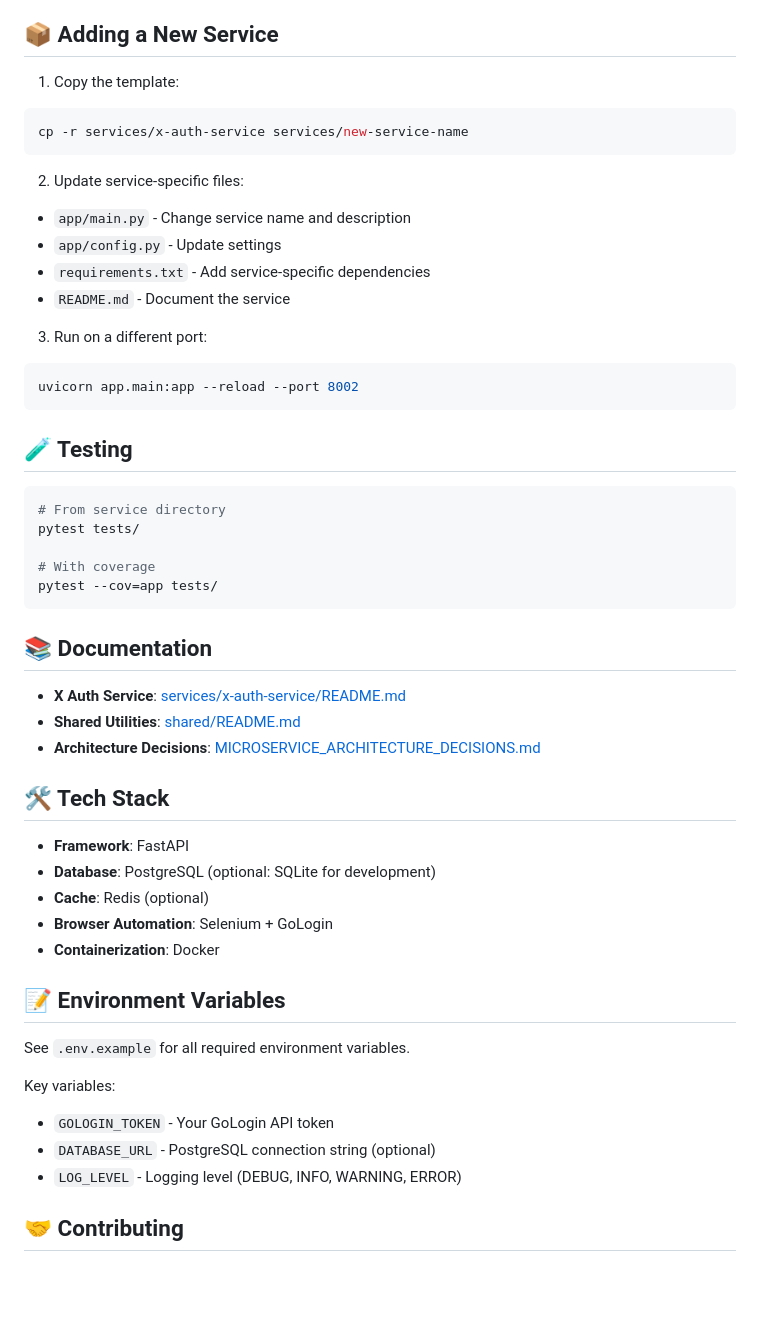
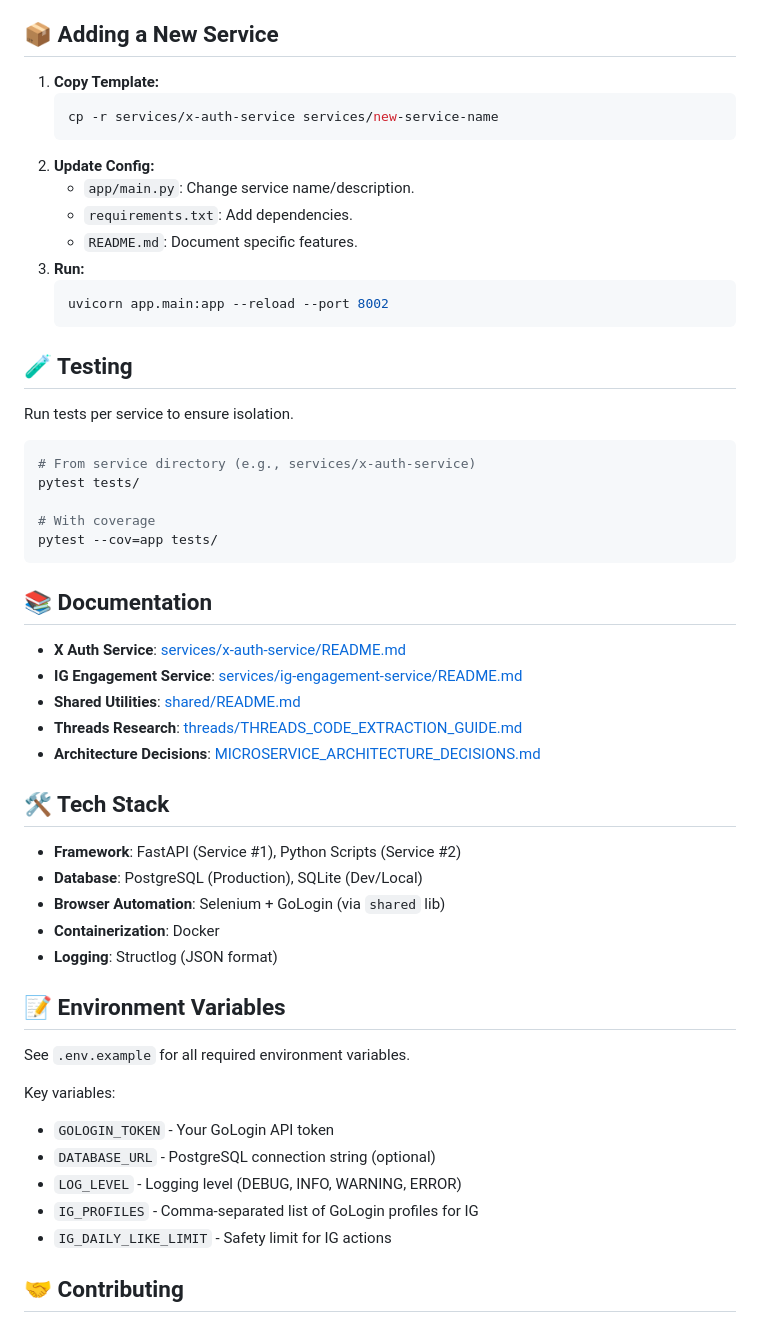
Before and after one commit to dimitarmilkov-boop/microservice-automation, a Markdown page: README.md, the part around one of its changes. GitHub-like rendering; blank space fills up the shorter version.

````diff
--- a/README.md
+++ b/README.md
@@ -110,29 +154,25 @@ This starts:
 
 ## 📦 Adding a New Service
 
-1. Copy the template:
-
-```bash
-cp -r services/x-auth-service services/new-service-name
-```
-
-2. Update service-specific files:
-
-- `app/main.py` - Change service name and description
-- `app/config.py` - Update settings
-- `requirements.txt` - Add service-specific dependencies
-- `README.md` - Document the service
-
-3. Run on a different port:
-
-```bash
-uvicorn app.main:app --reload --port 8002
-```
+1. **Copy Template:**
+   ```bash
+   cp -r services/x-auth-service services/new-service-name
+   ```
+2. **Update Config:**
+   - `app/main.py`: Change service name/description.
+   - `requirements.txt`: Add dependencies.
+   - `README.md`: Document specific features.
+3. **Run:**
+   ```bash
+   uvicorn app.main:app --reload --port 8002
+   ```
 
 ## 🧪 Testing
 
+Run tests per service to ensure isolation.
+
 ```bash
-# From service directory
+# From service directory (e.g., services/x-auth-service)
 pytest tests/
 
 # With coverage
@@ -142,16 +182,18 @@ pytest --cov=app tests/
 ## 📚 Documentation
 
 - **X Auth Service**: [services/x-auth-service/README.md](services/x-auth-service/README.md)
+- **IG Engagement Service**: [services/ig-engagement-service/README.md](services/ig-engagement-service/README.md)
 - **Shared Utilities**: [shared/README.md](shared/README.md)
+- **Threads Research**: [threads/THREADS_CODE_EXTRACTION_GUIDE.md](threads/THREADS_CODE_EXTRACTION_GUIDE.md)
 - **Architecture Decisions**: [MICROSERVICE_ARCHITECTURE_DECISIONS.md](MICROSERVICE_ARCHITECTURE_DECISIONS.md)
 
 ## 🛠️ Tech Stack
 
-- **Framework**: FastAPI
-- **Database**: PostgreSQL (optional: SQLite for development)
-- **Cache**: Redis (optional)
-- **Browser Automation**: Selenium + GoLogin
+- **Framework**: FastAPI (Service #1), Python Scripts (Service #2)
+- **Database**: PostgreSQL (Production), SQLite (Dev/Local)
+- **Browser Automation**: Selenium + GoLogin (via `shared` lib)
 - **Containerization**: Docker
+- **Logging**: Structlog (JSON format)
 
 ## 📝 Environment Variables
 
@@ -162,6 +204,8 @@ Key variables:
 - `GOLOGIN_TOKEN` - Your GoLogin API token
 - `DATABASE_URL` - PostgreSQL connection string (optional)
 - `LOG_LEVEL` - Logging level (DEBUG, INFO, WARNING, ERROR)
+- `IG_PROFILES` - Comma-separated list of GoLogin profiles for IG
+- `IG_DAILY_LIKE_LIMIT` - Safety limit for IG actions
 
 ## 🤝 Contributing
 
````
Also changed, not shown: other parts of README.md (+76 -32 lines), OAUTH_SIMPLIFIED.md (+17 -0 lines).
